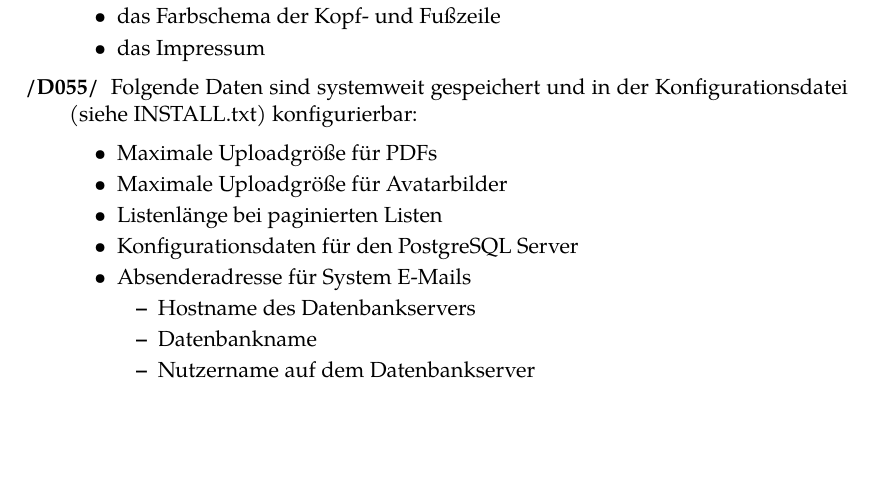
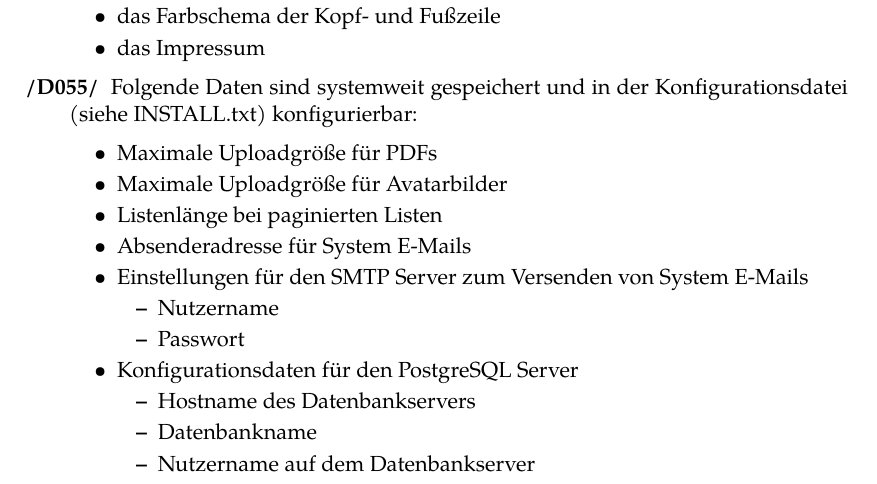
Before and after one commit to guersterst/LasEs, a LaTeX document (docs/Pflichtenheft/Main.tex, which reads docs/Pflichtenheft/Produktdaten.tex): part of page 18 of 30, cut so that both start at the same text, the shorter picture padded with empty space. Compiled offline with XeLaTeX.

Commit message:
add Absendung vong Emails

```diff
--- a/docs/Pflichtenheft/Produktdaten.tex
+++ b/docs/Pflichtenheft/Produktdaten.tex
@@ -94,8 +94,13 @@ Dokumenten. \texttt{/DXXX/} steht dabei für Daten für Musskriterien, \texttt{/
 		\item Maximale Uploadgröße für PDFs
 		\item Maximale Uploadgröße für Avatarbilder
 		\item Listenlänge bei paginierten Listen
+		\item Absenderadresse für System E-Mails
+		\item Einstellungen für den SMTP Server zum Versenden von System E-Mails
+		\begin{itemize}
+			\item Nutzername
+			\item Passwort
+		\end{itemize}
 		\item Konfigurationsdaten für den PostgreSQL Server
-		\item Absenderadresse für System E-Mails
 		\begin{itemize}
 			\item Hostname des Datenbankservers
 			\item Datenbankname
```
